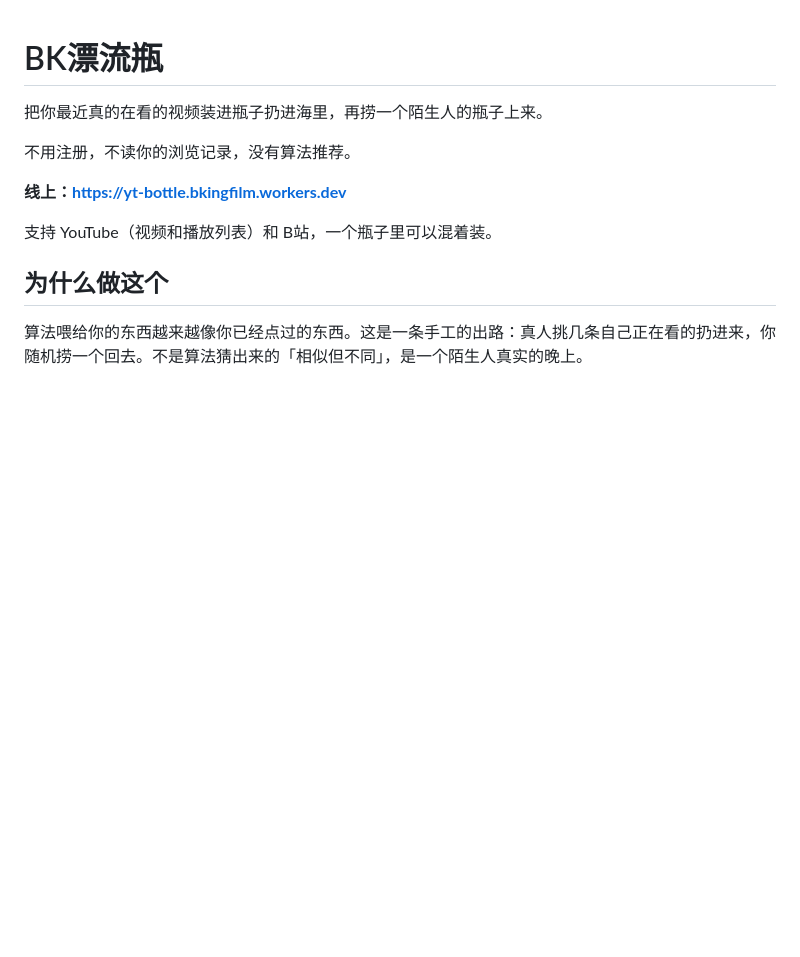
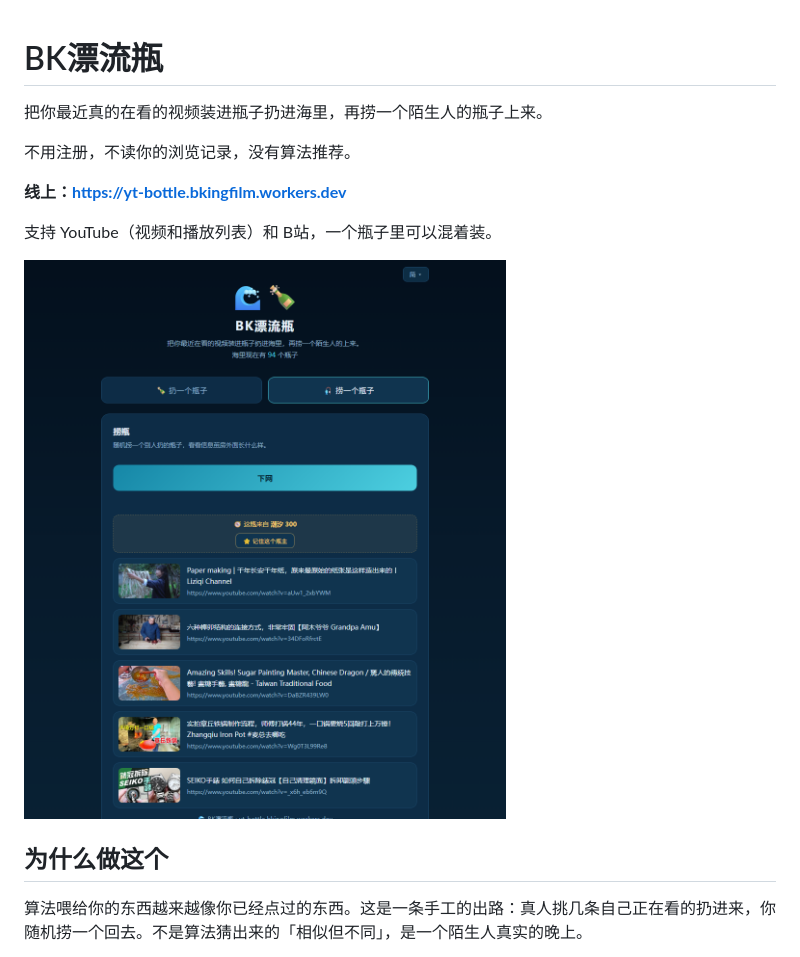
Before and after one commit to bkingfilm/bk-bottle, a Markdown page: README.md, the part around the change. Rendered like a GitHub page; pictures changed too: docs/screenshot.png (added); blank space fills up the shorter version.

```diff
--- a/README.md
+++ b/README.md
@@ -7,6 +7,8 @@
 **线上：https://yt-bottle.bkingfilm.workers.dev**
 
 支持 YouTube（视频和播放列表）和 B站，一个瓶子里可以混着装。
+
+![捞到一瓶陌生人的片单](docs/screenshot.png)
 
 ## 为什么做这个
 
```
Also changed, not shown: 3 other files.
